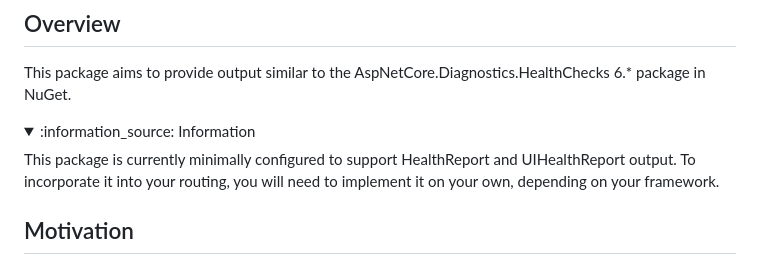
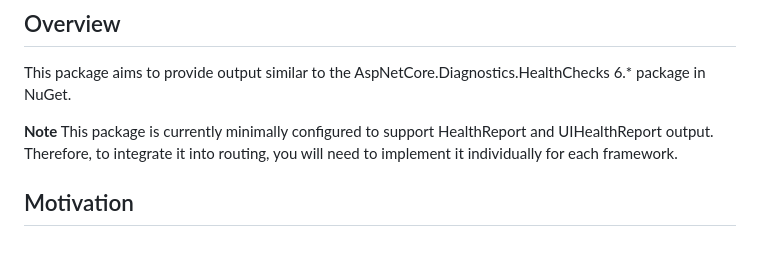
Before and after one commit to appsightnet/nodejs-aspnet-healthz, a Markdown page: README.md, the part around the change. Drawn GitHub-style.

```diff
--- a/README.md
+++ b/README.md
@@ -2,11 +2,9 @@
 
 This package aims to provide output similar to the AspNetCore.Diagnostics.HealthChecks 6.\* package in NuGet.
 
-<details open>
-  <summary>:information_source: Information</summary>
-  This package is currently minimally configured to support HealthReport and UIHealthReport output.
-  To incorporate it into your routing, you will need to implement it on your own, depending on your framework.
-</details>
+**Note**
+This package is currently minimally configured to support HealthReport and UIHealthReport output.
+Therefore, to integrate it into routing, you will need to implement it individually for each framework.
 
 ## Motivation
 
```
